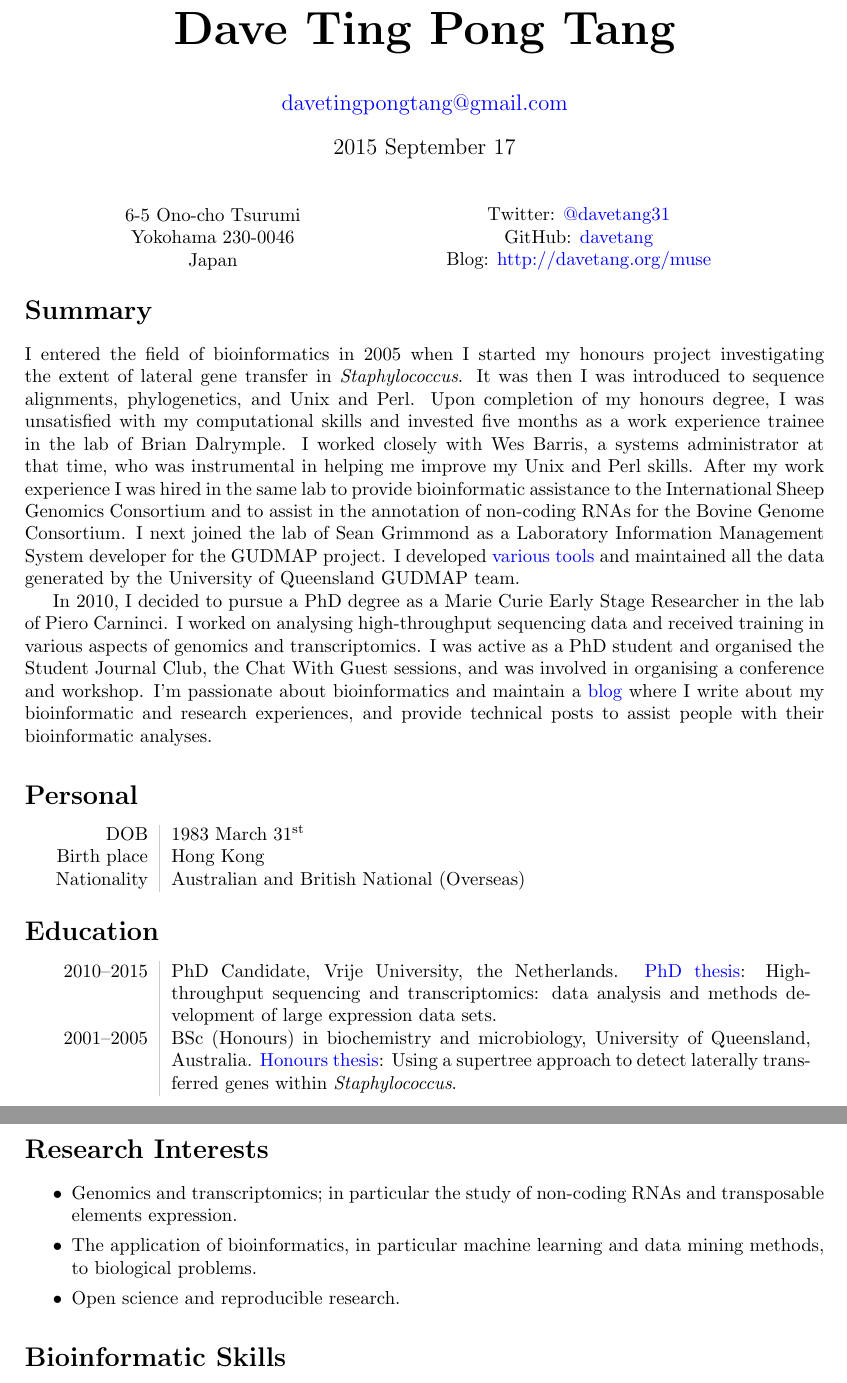
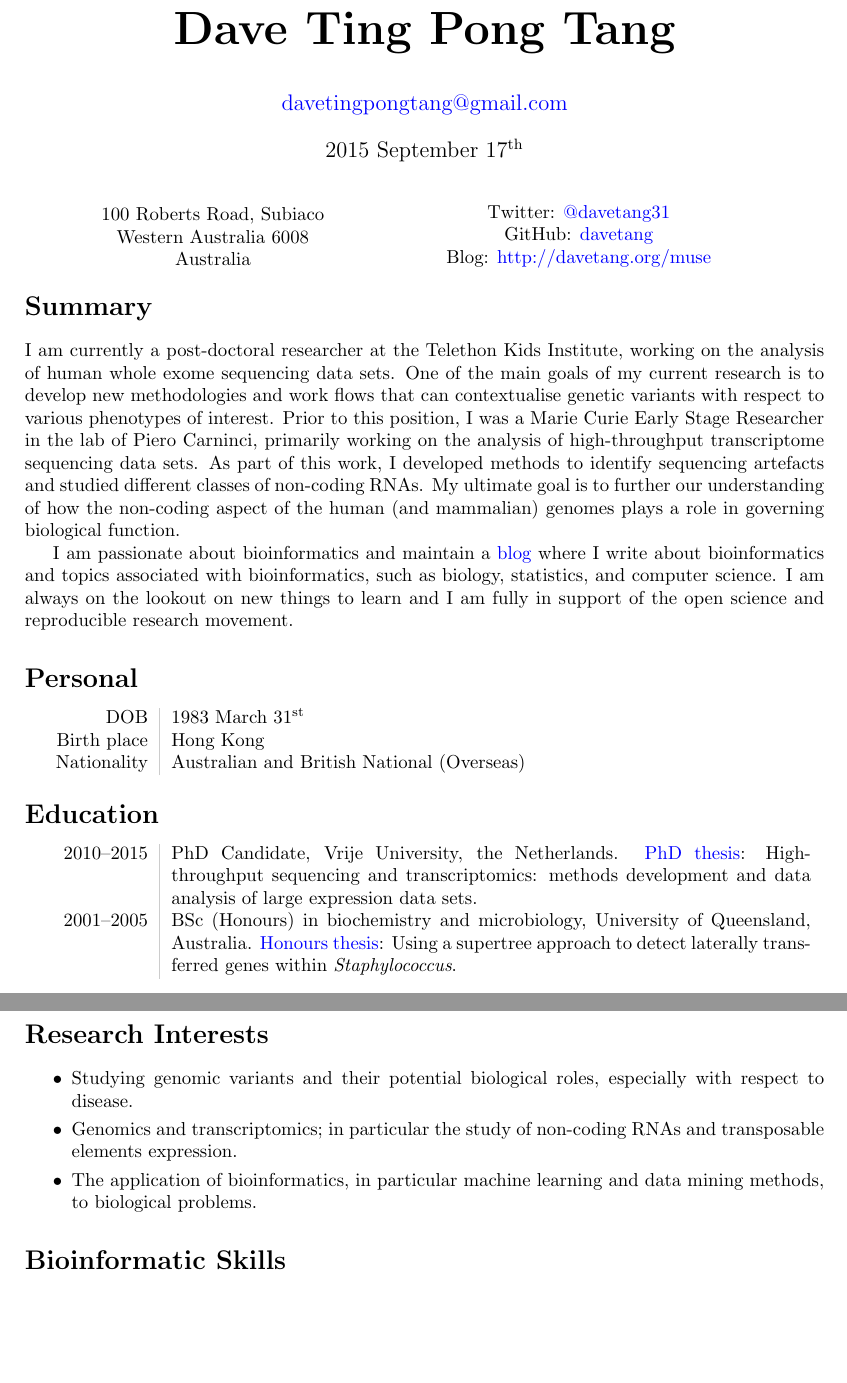
Before and after one commit to davetang/cv, a LaTeX CV (cv.tex): two parts of pages 1 and 2 of 4, joined at a grey line, cut so that both start at the same text, the shorter picture padded with empty space. Compiled offline with pdfLaTeX.

Commit message:
Updated C.V.

```diff
--- a/cv.tex
+++ b/cv.tex
@@ -20,7 +20,7 @@
 % Reformat the date
 % http://www.howtotex.com/packages/customize-the-date-format-in-your-latex-documents/
 \usepackage{datetime}
-\newdateformat{mydate}{\THEYEAR\ \monthname[\THEMONTH] \THEDAY}
+\newdateformat{mydate}{\THEYEAR\ \monthname[\THEMONTH] \THEDAY\textsuperscript{th}}
 
 \title{\bfseries\Huge Dave Ting Pong Tang}
 \author{
@@ -40,9 +40,9 @@
 
 % http://en.wikibooks.org/wiki/LaTeX/Boxes#minipage_and_parbox
 \begin{minipage}[ht]{.40\textwidth}\centering
-6-5 Ono-cho Tsurumi \\
-Yokohama 230-0046 \\
-Japan
+100 Roberts Road, Subiaco \\
+Western Australia 6008 \\
+Australia
 \end{minipage}
 \begin{minipage}[ht]{.50\textwidth}\centering
 Twitter: \href{https://twitter.com/davetang31}{@davetang31} \\
@@ -52,9 +52,9 @@ Blog: \href{http://davetang.org/muse}{http://davetang.org/muse}
 
 \section*{Summary}
 
-I entered the field of bioinformatics in 2005 when I started my honours project investigating the extent of lateral gene transfer in \textit{Staphylococcus}. It was then I was introduced to sequence alignments, phylogenetics, and Unix and Perl. Upon completion of my honours degree, I was unsatisfied with my computational skills and invested five months as a work experience trainee in the lab of Brian Dalrymple. I worked closely with Wes Barris, a systems administrator at that time, who was instrumental in helping me improve my Unix and Perl skills. After my work experience I was hired in the same lab to provide bioinformatic assistance to the International Sheep Genomics Consortium and to assist in the annotation of non-coding RNAs for the Bovine Genome Consortium. I next joined the lab of Sean Grimmond as a Laboratory Information Management System developer for the GUDMAP project. I developed \href{http://uqgudmap.imb.uq.edu.au/tools.html}{various tools} and maintained all the data generated by the University of Queensland GUDMAP team.
+I am currently a post-doctoral researcher at the Telethon Kids Institute, working on the analysis of human whole exome sequencing data sets. One of the main goals of my current research is to develop new methodologies and work flows that can contextualise genetic variants with respect to various phenotypes of interest. Prior to this position, I was a Marie Curie Early Stage Researcher in the lab of Piero Carninci, primarily working on the analysis of high-throughput transcriptome sequencing data sets. As part of this work, I developed methods to identify sequencing artefacts and studied different classes of non-coding RNAs. My ultimate goal is to further our understanding of how the non-coding aspect of the human (and mammalian) genomes plays a role in governing biological function.
 
-In 2010, I decided to pursue a PhD degree as a Marie Curie Early Stage Researcher in the lab of Piero Carninci. I worked on analysing high-throughput sequencing data and received training in various aspects of genomics and transcriptomics. I was active as a PhD student and organised the Student Journal Club, the Chat With Guest sessions, and was involved in organising a conference and workshop. I'm passionate about bioinformatics and maintain a \href{http://davetang.org/muse}{blog} where I write about my bioinformatic and research experiences, and provide technical posts to assist people with their bioinformatic analyses.
+I am passionate about bioinformatics and maintain a \href{http://davetang.org/muse}{blog} where I write about bioinformatics and topics associated with bioinformatics, such as biology, statistics, and computer science. I am always on the lookout on new things to learn and I am fully in support of the open science and reproducible research movement.
 
 \section*{Personal}
 \begin{tabular}{L!{\VRule}R}
@@ -65,7 +65,7 @@ In 2010, I decided to pursue a PhD degree as a Marie Curie Early Stage Researche
 
 \section*{Education}
 \begin{tabular}{L!{\VRule}R}
-   2010--2015 & PhD Candidate, Vrije University, the Netherlands. \href{https://github.com/davetang/thesis}{PhD thesis}: High-throughput sequencing and transcriptomics: data analysis and methods development of large expression data sets. \\
+   2010--2015 & PhD Candidate, Vrije University, the Netherlands. \href{https://github.com/davetang/thesis}{PhD thesis}: High-throughput sequencing and transcriptomics: methods development and data analysis of large expression data sets. \\
    2001--2005 & BSc (Honours) in biochemistry and microbiology, University of Queensland, Australia. \href{https://github.com/davetang/cv/blob/master/honours_thesis.pdf}{Honours thesis}: Using a supertree approach to detect laterally transferred genes within \textit{Staphylococcus}. \\
 \end{tabular}
 
@@ -81,9 +81,9 @@ In 2010, I decided to pursue a PhD degree as a Marie Curie Early Stage Researche
 
 \begin{itemize}
    \setlength\itemsep{0em}
+   \item Studying genomic variants and their potential biological roles, especially with respect to disease.
    \item Genomics and transcriptomics; in particular the study of non-coding RNAs and transposable elements expression.
    \item The application of bioinformatics, in particular machine learning and data mining methods, to biological problems.
-   \item Open science and reproducible research.
 \end{itemize}
 
 \section*{Bioinformatic Skills}
```
Also changed, not shown: pub.bib (+0 -14 lines), cv.pdf, cv.tex (2 more changed lines).
